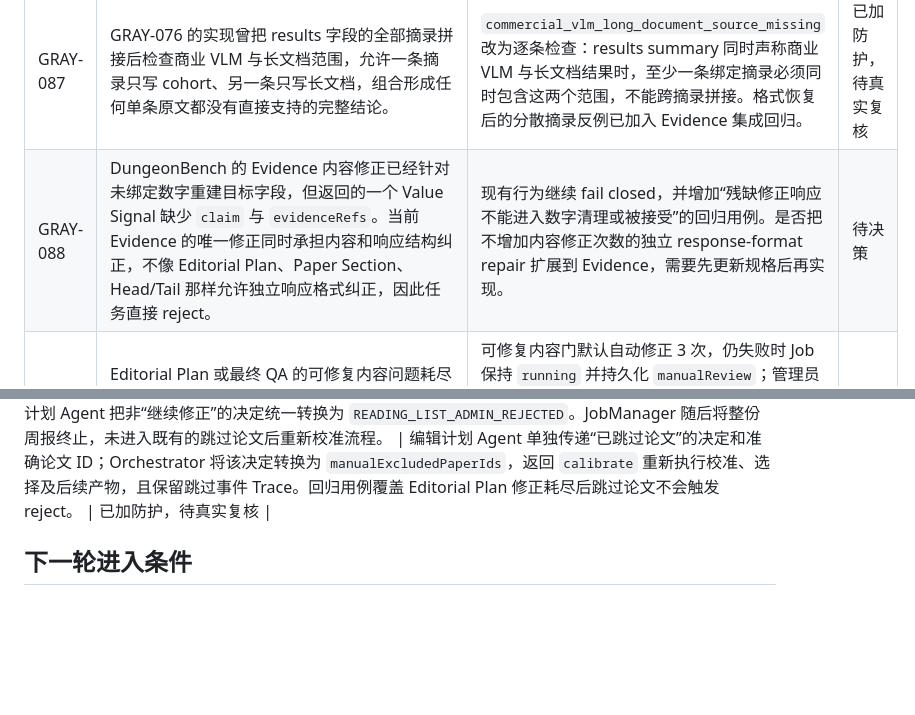
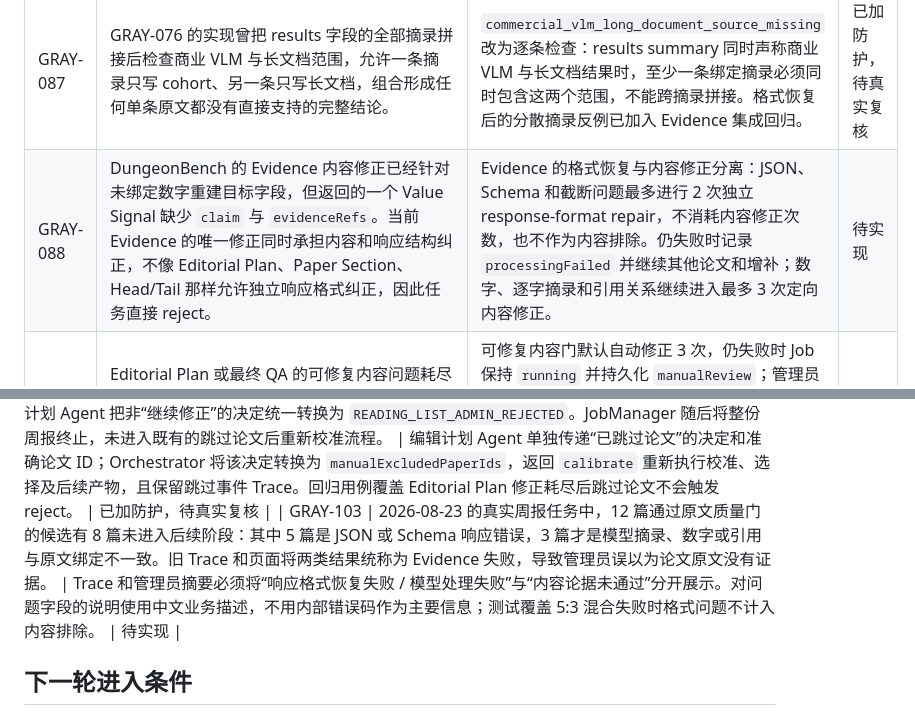
Before and after one commit to waixiaoyu/paper-insight, a Markdown page: WEEKLY_REPORT_GRAY_ISSUE_REGISTRY.md, 2 parts joined by grey strips. GitHub-like rendering; blank space fills up the shorter version.

```diff
--- a/WEEKLY_REPORT_GRAY_ISSUE_REGISTRY.md
+++ b/WEEKLY_REPORT_GRAY_ISSUE_REGISTRY.md
@@ -178,7 +178,7 @@
 | GRAY-085 | 单篇周报 closingSummary 与 paperDraft.recommendedFocus 都建议关注“长文档表现差异”和“词级证据定位测量”，但通过替换“处理上/条件下”“表现差异/衰减幅度”等词避开了 24 个连续字符重复门。 | 单篇 Head/Tail 除连续字符窗口外，对 closingSummary 与 recommendedFocus 增加去除英文技术标识符后的中文二元字符重合检查；两侧至少各有 20 个汉字且较短一侧重合率达到 55% 时视为轻度改写重复。长英文系统名重复仍不触发；真实语义复述反例、不同阅读维度正例和既有 repair hint 均有回归用例。 | 已增强防护，待真实复核 |
 | GRAY-086 | Evidence 唯一修正后只剩未绑定数字时，旧的确定性清理会把整个 summary 替换成 `Exact numeric details were omitted...`。该文本描述内部处理过程，不是论文内容，却以 supported Evidence 进入 Review。 | 数字清理只删除包含未绑定数字的句子并保留其余已验证论文内容；若整段均不可保留，则把字段标记为 insufficient、清空 sources，并删除引用该字段的 Value Signal。禁止生成“数字已省略/未完全落入摘录”等内部处理说明；两类路径均有回归用例。 | 已加防护，待真实复核 |
 | GRAY-087 | GRAY-076 的实现曾把 results 字段的全部摘录拼接后检查商业 VLM 与长文档范围，允许一条摘录只写 cohort、另一条只写长文档，组合形成任何单条原文都没有直接支持的完整结论。 | `commercial_vlm_long_document_source_missing` 改为逐条检查：results summary 同时声称商业 VLM 与长文档结果时，至少一条绑定摘录必须同时包含这两个范围，不能跨摘录拼接。格式恢复后的分散摘录反例已加入 Evidence 集成回归。 | 已加防护，待真实复核 |
-| GRAY-088 | DungeonBench 的 Evidence 内容修正已经针对未绑定数字重建目标字段，但返回的一个 Value Signal 缺少 `claim` 与 `evidenceRefs`。当前 Evidence 的唯一修正同时承担内容和响应结构纠正，不像 Editorial Plan、Paper Section、Head/Tail 那样允许独立响应格式纠正，因此任务直接 reject。 | 现有行为继续 fail closed，并增加“残缺修正响应不能进入数字清理或被接受”的回归用例。是否把不增加内容修正次数的独立 response-format repair 扩展到 Evidence，需要先更新规格后再实现。 | 待决策 |
+| GRAY-088 | DungeonBench 的 Evidence 内容修正已经针对未绑定数字重建目标字段，但返回的一个 Value Signal 缺少 `claim` 与 `evidenceRefs`。当前 Evidence 的唯一修正同时承担内容和响应结构纠正，不像 Editorial Plan、Paper Section、Head/Tail 那样允许独立响应格式纠正，因此任务直接 reject。 | Evidence 的格式恢复与内容修正分离：JSON、Schema 和截断问题最多进行 2 次独立 response-format repair，不消耗内容修正次数，也不作为内容排除。仍失败时记录 `processingFailed` 并继续其他论文和增补；数字、逐字摘录和引用关系继续进入最多 3 次定向内容修正。 | 待实现 |
 | GRAY-089 | Editorial Plan 或最终 QA 的可修复内容问题耗尽修正机会后直接 reject，前端没有管理员决策面板；`Paper Semantic QA requires matching paper artifacts` 这类有明确 paperId 的执行失败也直接整体拒绝。 | 可修复内容门默认自动修正 3 次，仍失败时 Job 保持 `running` 并持久化 `manualReview`；管理员可按问题范围继续修正一次、退出或跳过单篇论文，阻断问题不允许忽略。单篇 artifacts 身份不一致只开放跳过或退出。JobManager、Pipeline、Orchestrator、API 与静态前端均有回归用例。 | 已关闭 |
 | GRAY-090 | Trace 阶段视图重构后只显示 artifact 名称，阶段内的事件和产物详细内容无法展开；管理员必须转到复杂的原始 Trace 才能排查。 | 八阶段视图中的每条事件和每份 artifact 都提供独立的原生 details 展开项，直接显示该记录的结构化内容；Trace 对话框使用完整视口高度并独立滚动。静态资源回归用例要求阶段详情渲染函数保留 `[name, artifact]` payload。 | 已关闭 |
 | GRAY-091 | 使用 GLM-5.2 Anthropic 协议复跑 14 篇真实候选时，Evidence Agent 前 10 次调用多数返回空正文，少数只返回截断 JSON；旧调用没有关闭模型默认 Thinking，也没有检查 `stop_reason=max_tokens` 或空正文，导致响应被记为论文 Evidence 内容问题并连续排除论文。 | 新版周报的受约束 JSON 调用固定发送 `thinking: { type: "disabled" }`，避免推理过程占用结构化输出预算；空正文或 token 上限截断统一抛出可重试的 `READING_LIST_AGENT_RESPONSE_INCOMPLETE`，不得消耗论文内容修正机会或将论文误判为 Evidence 不合格。请求参数和两类不完整响应均有回归用例。 | 已加防护，待真实复核 |
@@ -194,6 +194,7 @@
 | GRAY-100 | 管理员在网络或隧道中断时点击“继续修正”后，前端先禁用全部决策按钮；请求失败且刷新任务也失败时，按钮不会恢复。关闭 Trace 后，全局单任务锁阻止创建新任务，页面没有说明原任务仍在远端等待，管理员无法继续。 | 决策提交封装为可测试的失败恢复流程：无论请求成功、失败或状态刷新失败，按钮都恢复可用；失败提示明确说明本次选择未提交。恢复活跃任务时，即使浏览器本地推荐列表缺失，也渲染人工决策面板和 Trace。回归覆盖网络失败后的按钮恢复与远端任务回挂路径。 | 已加防护，待真实复核 |
 | GRAY-101 | Editorial Plan 的数字校验将“7-day 窗口”中的时间长度视为需要逐字 Evidence 支持的实验数字。局部修正多次仍保留该时间窗口，任务重复进入管理员处理，无法收敛。 | 待实现：数字校验需区分时间窗口、版本号和真正的实验数值；对时间窗口应按引用 Evidence 的时间范围或上下文核对，不应仅因单个数字 token 不匹配而拒绝。需补充“7-day 窗口”真实回归用例，并验证修正后不放宽实验结果数字的证据要求。 | 待修复 |
 | GRAY-102 | 管理员在 Editorial Plan 修正耗尽后选择“跳过论文”，编辑计划 Agent 把非“继续修正”的决定统一转换为 `READING_LIST_ADMIN_REJECTED`。JobManager 随后将整份周报终止，未进入既有的跳过论文后重新校准流程。 | 编辑计划 Agent 单独传递“已跳过论文”的决定和准确论文 ID；Orchestrator 将该决定转换为 `manualExcludedPaperIds`，返回 `calibrate` 重新执行校准、选择及后续产物，且保留跳过事件 Trace。回归用例覆盖 Editorial Plan 修正耗尽后跳过论文不会触发 reject。 | 已加防护，待真实复核 |
+| GRAY-103 | 2026-08-23 的真实周报任务中，12 篇通过原文质量门的候选有 8 篇未进入后续阶段：其中 5 篇是 JSON 或 Schema 响应错误，3 篇才是模型摘录、数字或引用与原文绑定不一致。旧 Trace 和页面将两类结果统称为 Evidence 失败，导致管理员误以为论文原文没有证据。 | Trace 和管理员摘要必须将“响应格式恢复失败 / 模型处理失败”与“内容论据未通过”分开展示。对问题字段的说明使用中文业务描述，不用内部错误码作为主要信息；测试覆盖 5:3 混合失败时格式问题不计入内容排除。 | 待实现 |
 
 ## 下一轮进入条件
 
```
Also changed, not shown: WEEKLY_REPORT_AGENT_LOOP_DEV.md (+14 -3 lines).
